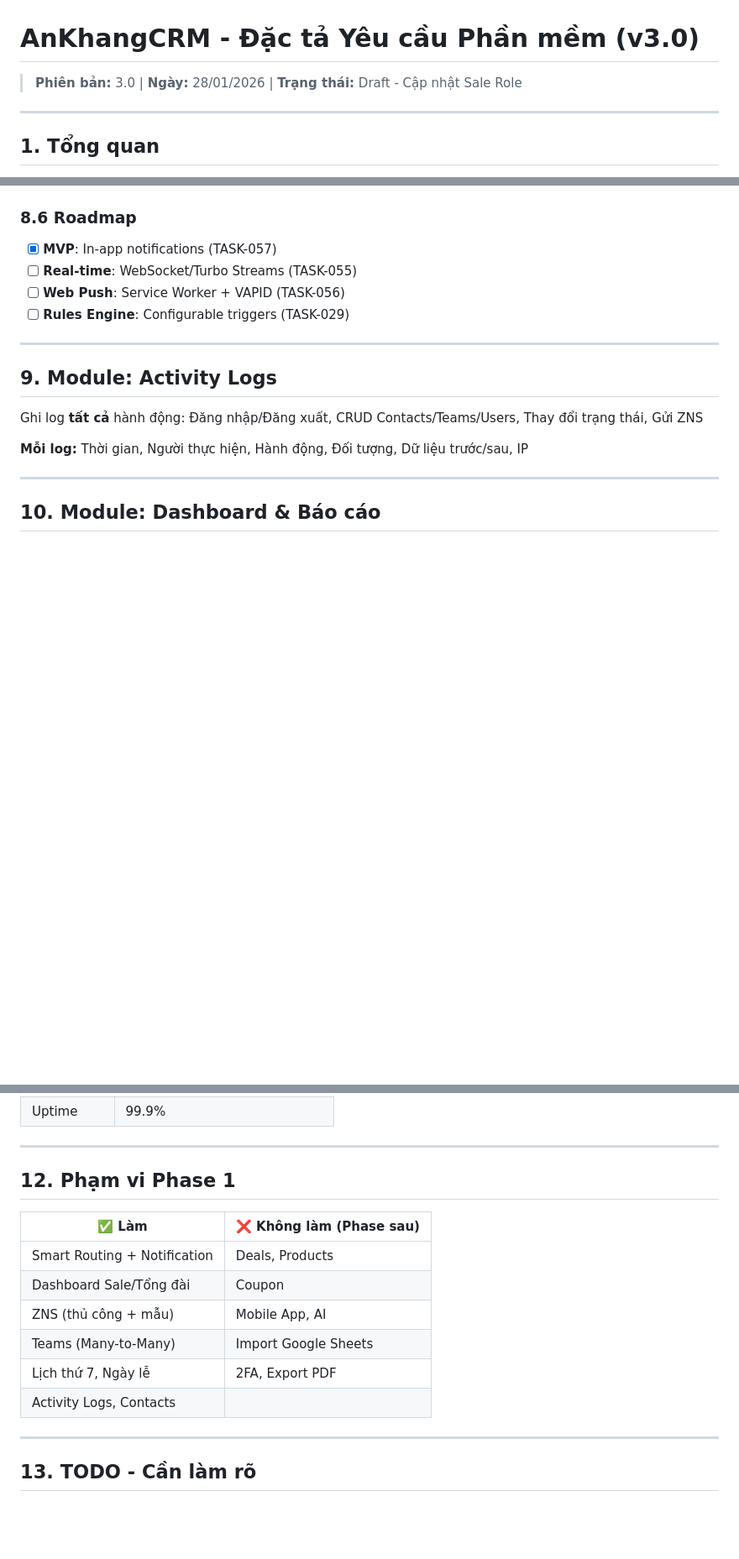
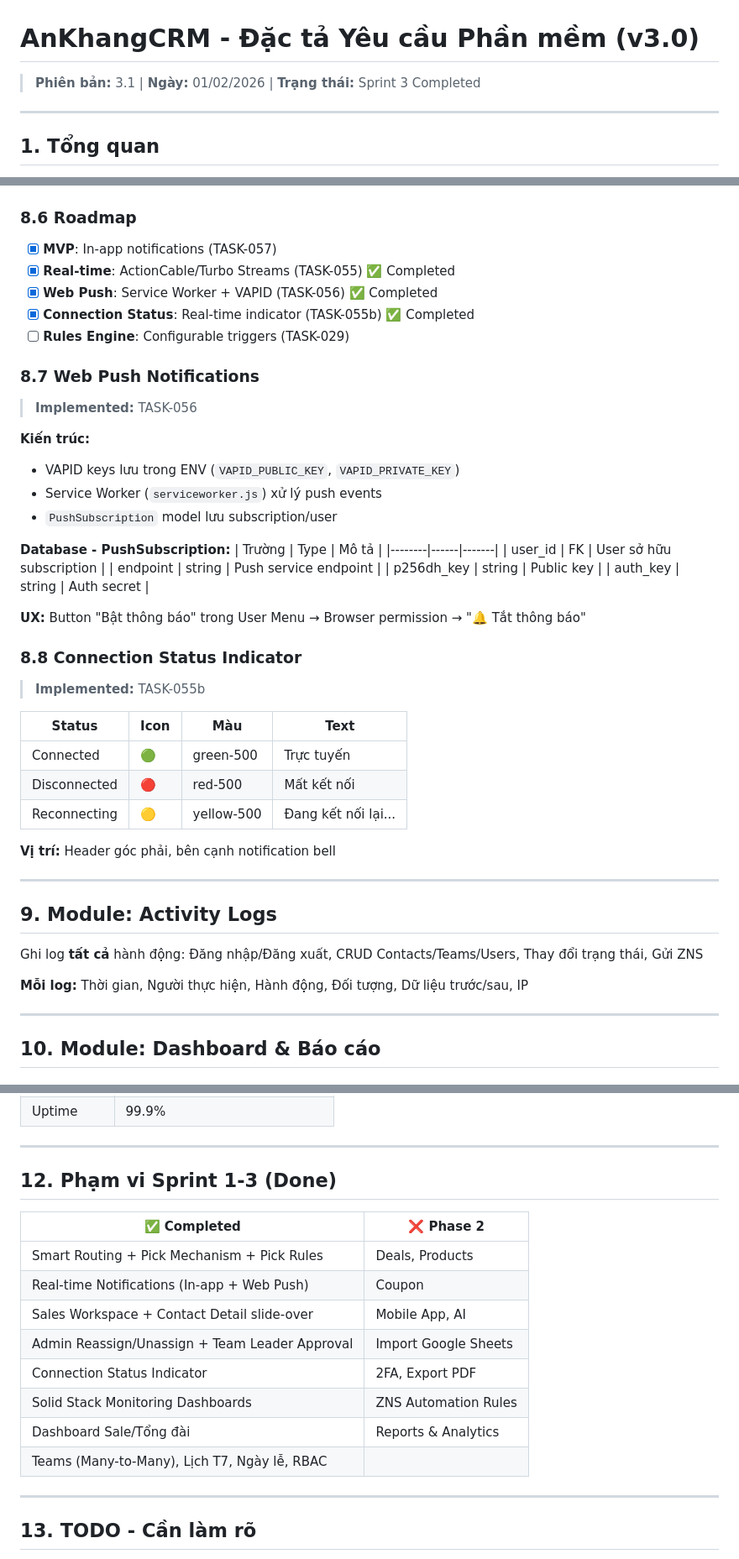
Before and after one commit to Hybro-Tech/ankhang-crm, a Markdown page: docs/srs/AnKhangCRM_SRS_v3.md, 3 parts joined by grey strips. Shown at 84% size. Rendered like a GitHub page; blank space fills up the shorter version.

Commit message:
docs: update SRS v3.0 to v3.1 with Sprint 3 completed features
- Add Web Push spec (section 8.7)
- Add Connection Status Indicator (section 8.8)
- Add Pick Rules config (visibility_expand, max_pick, cooldown)
- Add Team Leader 'Yêu cầu duyệt' tab
- Add Solid Stack Monitoring dashboards
- Update roadmap: TASK-055, TASK-056 marked complete
- Update Phase 1 scope to Sprint 1-3 (Done)

```diff
--- a/docs/srs/AnKhangCRM_SRS_v3.md
+++ b/docs/srs/AnKhangCRM_SRS_v3.md
@@ -1,6 +1,6 @@
 # AnKhangCRM - Đặc tả Yêu cầu Phần mềm (v3.0)
 
-> **Phiên bản:** 3.0 | **Ngày:** 28/01/2026 | **Trạng thái:** Draft - Cập nhật Sale Role
+> **Phiên bản:** 3.1 | **Ngày:** 01/02/2026 | **Trạng thái:** Sprint 3 Completed
 
 ---
 
@@ -460,9 +463,41 @@ sequenceDiagram
 ### 8.6 Roadmap
 
 - [x] **MVP**: In-app notifications (TASK-057)
-- [ ] **Real-time**: WebSocket/Turbo Streams (TASK-055)
-- [ ] **Web Push**: Service Worker + VAPID (TASK-056)
+- [x] **Real-time**: ActionCable/Turbo Streams (TASK-055) ✅ Completed
+- [x] **Web Push**: Service Worker + VAPID (TASK-056) ✅ Completed
+- [x] **Connection Status**: Real-time indicator (TASK-055b) ✅ Completed
 - [ ] **Rules Engine**: Configurable triggers (TASK-029)
+
+### 8.7 Web Push Notifications
+
+> **Implemented:** TASK-056
+
+**Kiến trúc:**
+- VAPID keys lưu trong ENV (`VAPID_PUBLIC_KEY`, `VAPID_PRIVATE_KEY`)
+- Service Worker (`serviceworker.js`) xử lý push events
+- `PushSubscription` model lưu subscription/user
+
+**Database - PushSubscription:**
+| Trường | Type | Mô tả |
+|--------|------|-------|
+| user_id | FK | User sở hữu subscription |
+| endpoint | string | Push service endpoint |
+| p256dh_key | string | Public key |
+| auth_key | string | Auth secret |
+
+**UX:** Button "Bật thông báo" trong User Menu → Browser permission → "🔔 Tắt thông báo"
+
+### 8.8 Connection Status Indicator
+
+> **Implemented:** TASK-055b
+
+| Status | Icon | Màu | Text |
+|--------|------|-----|------|
+| Connected | 🟢 | green-500 | Trực tuyến |
+| Disconnected | 🔴 | red-500 | Mất kết nối |
+| Reconnecting | 🟡 | yellow-500 | Đang kết nối lại... |
+
+**Vị trí:** Header góc phải, bên cạnh notification bell
 
 ---
 
@@ -534,16 +582,18 @@ Ghi log **tất cả** hành động: Đăng nhập/Đăng xuất, CRUD Contacts
 
 ---
 
-## 12. Phạm vi Phase 1
+## 12. Phạm vi Sprint 1-3 (Done)
 
-| ✅ Làm | ❌ Không làm (Phase sau) |
-|--------|-------------------------|
-| Smart Routing + Notification | Deals, Products |
-| Dashboard Sale/Tổng đài | Coupon |
-| ZNS (thủ công + mẫu) | Mobile App, AI |
-| Teams (Many-to-Many) | Import Google Sheets |
-| Lịch thứ 7, Ngày lễ | 2FA, Export PDF |
-| Activity Logs, Contacts | |
+| ✅ Completed | ❌ Phase 2 |
+|--------------|------------|
+| Smart Routing + Pick Mechanism + Pick Rules | Deals, Products |
+| Real-time Notifications (In-app + Web Push) | Coupon |
+| Sales Workspace + Contact Detail slide-over | Mobile App, AI |
+| Admin Reassign/Unassign + Team Leader Approval | Import Google Sheets |
+| Connection Status Indicator | 2FA, Export PDF |
+| Solid Stack Monitoring Dashboards | ZNS Automation Rules |
+| Dashboard Sale/Tổng đài | Reports & Analytics |
+| Teams (Many-to-Many), Lịch T7, Ngày lễ, RBAC | |
 
 ---
 
```
Also changed, not shown: other parts of docs/srs/AnKhangCRM_SRS_v3.md (+17 -1 lines).
